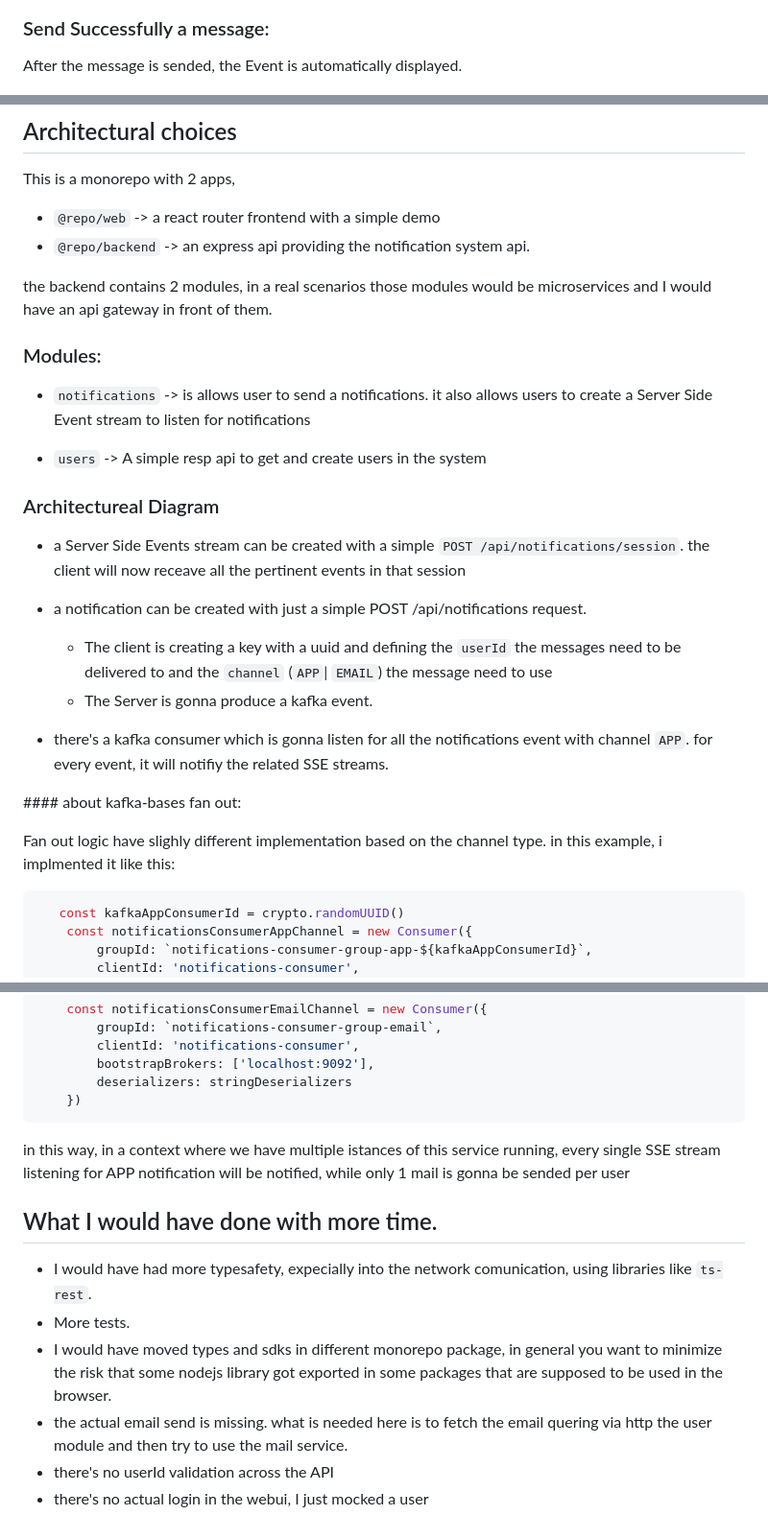
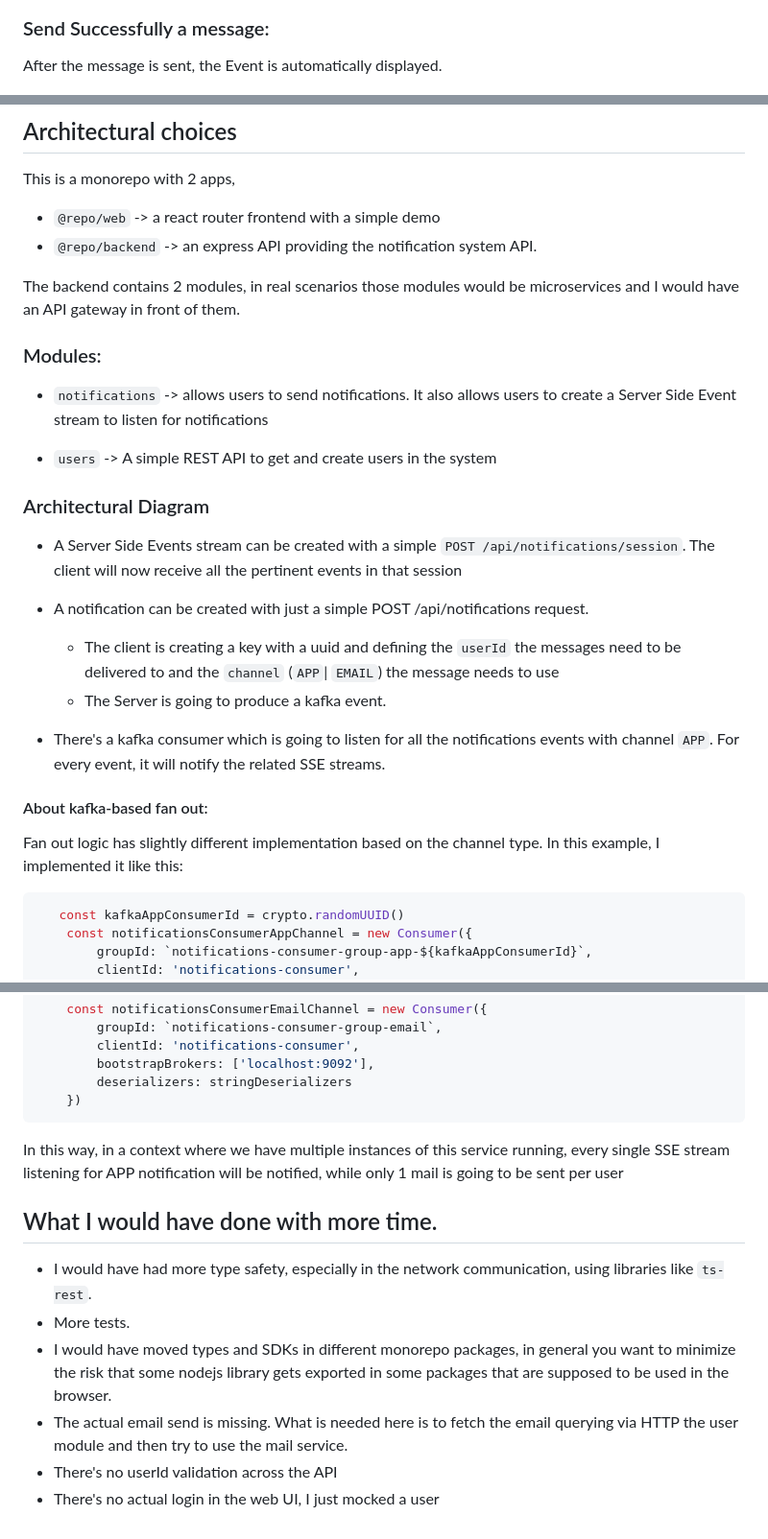
Before and after one commit to jurgob/notification-system, a Markdown page: README.md, 3 parts joined by grey strips. Shown at 96% size. Rendered like a GitHub page.

Commit message:
Readme spellckec

````diff
--- a/README.md
+++ b/README.md
@@ -68,7 +68,7 @@ pnpm test
 
 ### Send Successfully a message:
 
-After the message is sended, the Event is automatically displayed.
+After the message is sent, the Event is automatically displayed.
 
 ![Screen 1](docs/screen3_message.png)
 
@@ -77,30 +77,30 @@ After the message is sended, the Event is automatically displayed.
 
 This is a monorepo with 2 apps,
  - ```@repo/web``` -> a react router frontend with a simple demo
- - ```@repo/backend``` -> an express api providing the notification system api.
+ - ```@repo/backend``` -> an express API providing the notification system API.
 
 
-the backend contains 2 modules, in a real scenarios those modules would be microservices and I would have an api gateway in front of them.
+The backend contains 2 modules, in real scenarios those modules would be microservices and I would have an API gateway in front of them.
 
 ### Modules:
-- `notifications` -> is allows user to send a notifications. it also allows users to create a Server Side Event stream to listen for notifications
+- `notifications` -> allows users to send notifications. It also allows users to create a Server Side Event stream to listen for notifications
 
-- `users` -> A simple resp api to get and create users in the system
+- `users` -> A simple REST API to get and create users in the system
 
 
-### Architectureal Diagram
+### Architectural Diagram
 
-- a Server Side Events stream can be created with a simple `POST /api/notifications/session`. the client will now receave all the pertinent events in that session
+- A Server Side Events stream can be created with a simple `POST /api/notifications/session`. The client will now receive all the pertinent events in that session
 
-- a notification can be created with just a simple POST /api/notifications request.
-    - The client is creating a key with a uuid and defining the `userId` the messages need to be delivered to and the `channel` (`APP`| `EMAIL`) the message need to use
-    - The Server is gonna produce a kafka event.
+- A notification can be created with just a simple POST /api/notifications request.
+    - The client is creating a key with a uuid and defining the `userId` the messages need to be delivered to and the `channel` (`APP`| `EMAIL`) the message needs to use
+    - The Server is going to produce a kafka event.
 
-- there's a kafka consumer which is gonna listen for all the notifications event with channel `APP`. for every event, it will notifiy the related SSE streams.
+- There's a kafka consumer which is going to listen for all the notifications events with channel `APP`. For every event, it will notify the related SSE streams.
 
-#### about kafka-bases fan out:
+#### About kafka-based fan out:
 
-Fan out logic have slighly different implementation based on the channel type. in this example, i implmented it like this:
+Fan out logic has slightly different implementation based on the channel type. In this example, I implemented it like this:
 
 ```typescript
    const kafkaAppConsumerId = crypto.randomUUID()
@@ -119,14 +119,14 @@ Fan out logic have slighly different implementation based on the channel type. i
     })
 ```
 
-in this way, in a context where we have multiple istances of this service running, every single SSE stream listening for APP notification will be notified, while only 1 mail is gonna be sended per user
+In this way, in a context where we have multiple instances of this service running, every single SSE stream listening for APP notification will be notified, while only 1 mail is going to be sent per user
 
 
 ## What I would have done with more time.
 
-- I would have had more typesafety, expecially into the network comunication,  using libraries like `ts-rest`.
+- I would have had more type safety, especially in the network communication, using libraries like `ts-rest`.
 - More tests.
-- I would have moved types and sdks in different monorepo package, in general you want to minimize the risk that some nodejs library got exported in some packages that are supposed to be used in the browser.
-- the actual email send is missing. what is needed here is to fetch the email quering via http the user module and then try to use the mail service.
-- there's no userId validation across the API
-- there's no actual login in the webui, I just mocked a user
+- I would have moved types and SDKs in different monorepo packages, in general you want to minimize the risk that some nodejs library gets exported in some packages that are supposed to be used in the browser.
+- The actual email send is missing. What is needed here is to fetch the email querying via HTTP the user module and then try to use the mail service.
+- There's no userId validation across the API
+- There's no actual login in the web UI, I just mocked a user
````
Also changed, not shown: other parts of README.md (+7 -7 lines).
